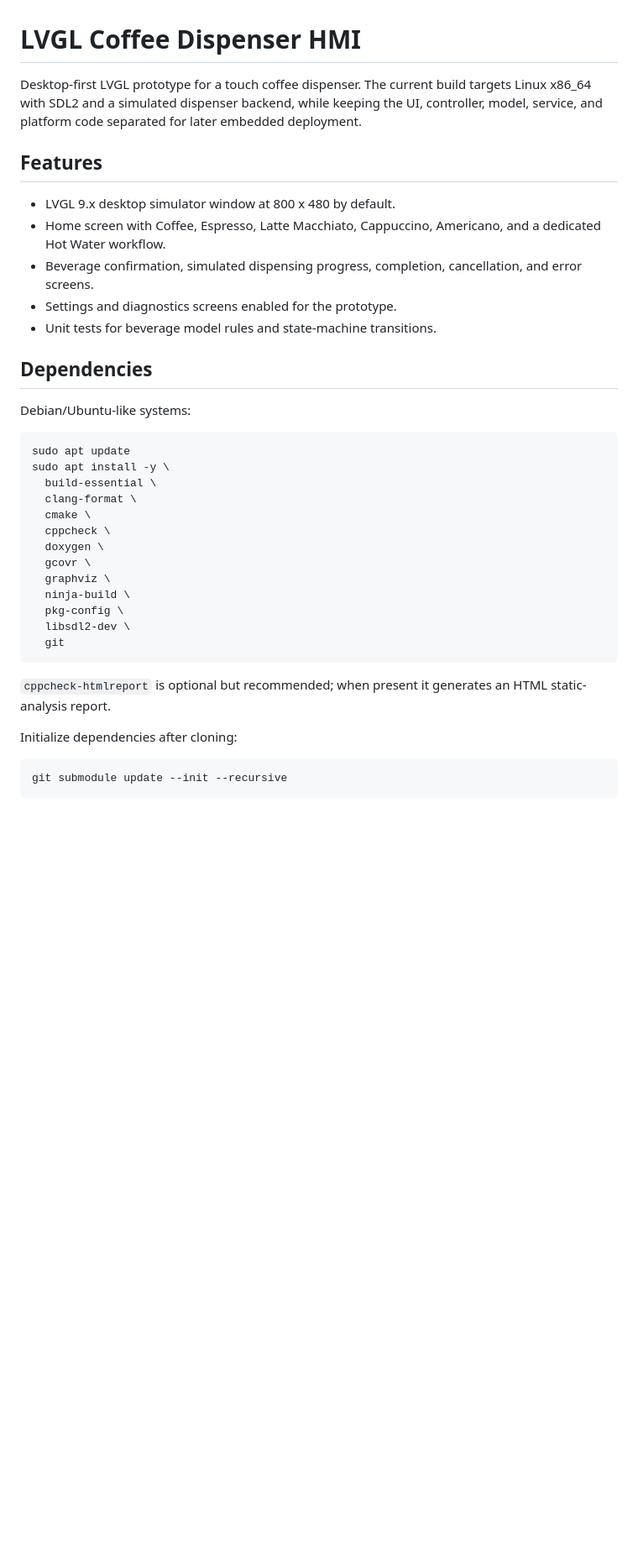
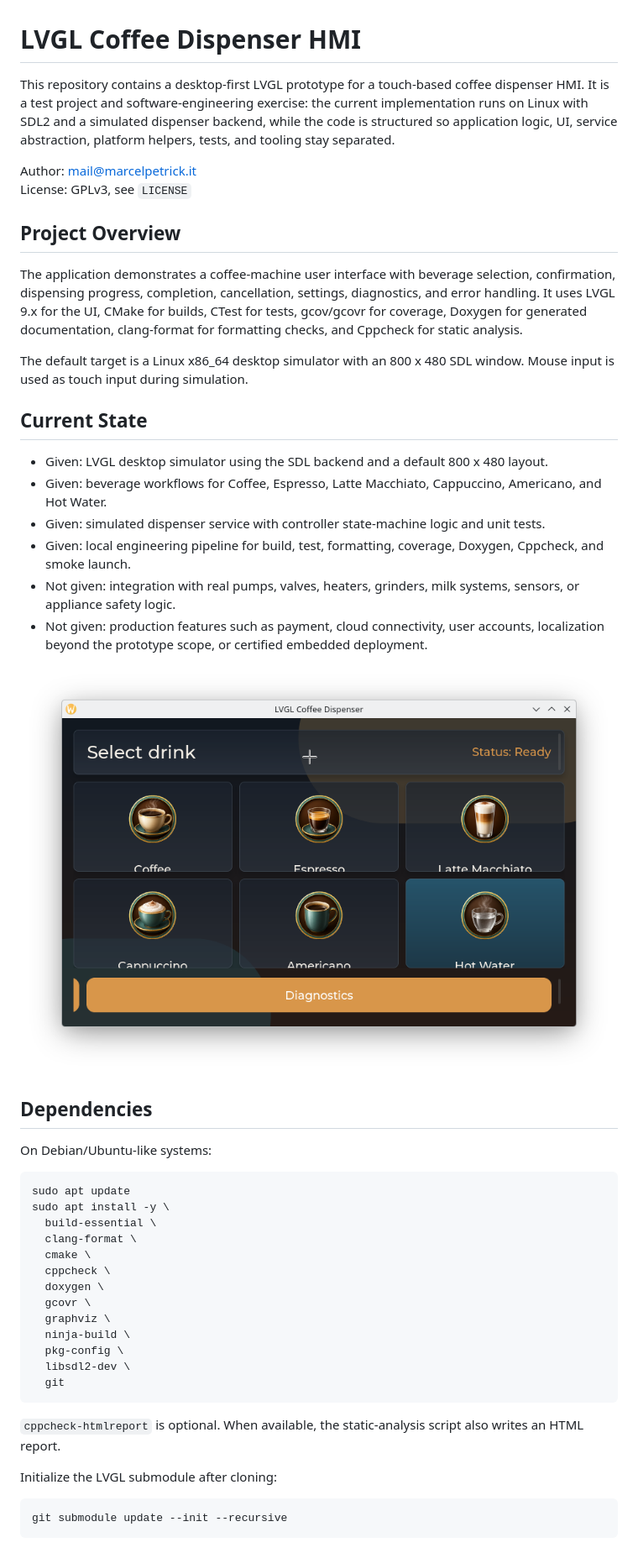
Before and after one commit to marcelpetrick/LVGL_coffeeDispenser, a Markdown page: README.md, the part around the change printed below. Shown: that part at 84% size. GitHub-like rendering; pictures changed too: media/currentState.png (added); blank space fills up the shorter version.

Commit message:
README: added one with current state's screenshot
Signed-off-by: Marcel Petrick <mail@marcelpetrick.it>

````diff
--- a/README.md
+++ b/README.md
@@ -1,18 +1,30 @@
 # LVGL Coffee Dispenser HMI
 
-Desktop-first LVGL prototype for a touch coffee dispenser. The current build targets Linux x86_64 with SDL2 and a simulated dispenser backend, while keeping the UI, controller, model, service, and platform code separated for later embedded deployment.
+This repository contains a desktop-first LVGL prototype for a touch-based coffee dispenser HMI. It is a test project and software-engineering exercise: the current implementation runs on Linux with SDL2 and a simulated dispenser backend, while the code is structured so application logic, UI, service abstraction, platform helpers, tests, and tooling stay separated.
 
-## Features
+Author: mail@marcelpetrick.it
+License: GPLv3, see `LICENSE`
 
-- LVGL 9.x desktop simulator window at 800 x 480 by default.
-- Home screen with Coffee, Espresso, Latte Macchiato, Cappuccino, Americano, and a dedicated Hot Water workflow.
-- Beverage confirmation, simulated dispensing progress, completion, cancellation, and error screens.
-- Settings and diagnostics screens enabled for the prototype.
-- Unit tests for beverage model rules and state-machine transitions.
+## Project Overview
+
+The application demonstrates a coffee-machine user interface with beverage selection, confirmation, dispensing progress, completion, cancellation, settings, diagnostics, and error handling. It uses LVGL 9.x for the UI, CMake for builds, CTest for tests, gcov/gcovr for coverage, Doxygen for generated documentation, clang-format for formatting checks, and Cppcheck for static analysis.
+
+The default target is a Linux x86_64 desktop simulator with an 800 x 480 SDL window. Mouse input is used as touch input during simulation.
+
+## Current State
+
+- Given: LVGL desktop simulator using the SDL backend and a default 800 x 480 layout.
+- Given: beverage workflows for Coffee, Espresso, Latte Macchiato, Cappuccino, Americano, and Hot Water.
+- Given: simulated dispenser service with controller state-machine logic and unit tests.
+- Given: local engineering pipeline for build, test, formatting, coverage, Doxygen, Cppcheck, and smoke launch.
+- Not given: integration with real pumps, valves, heaters, grinders, milk systems, sensors, or appliance safety logic.
+- Not given: production features such as payment, cloud connectivity, user accounts, localization beyond the prototype scope, or certified embedded deployment.
+
+![](media/currentState.png)
 
 ## Dependencies
 
-Debian/Ubuntu-like systems:
+On Debian/Ubuntu-like systems:
 
 ```bash
 sudo apt update
@@ -30,9 +42,9 @@ sudo apt install -y \
   git
 ```
 
-`cppcheck-htmlreport` is optional but recommended; when present it generates an HTML static-analysis report.
+`cppcheck-htmlreport` is optional. When available, the static-analysis script also writes an HTML report.
 
-Initialize dependencies after cloning:
+Initialize the LVGL submodule after cloning:
 
 ```bash
 git submodule update --init --recursive
````
Also changed, not shown: other parts of README.md (+62 -32 lines).
